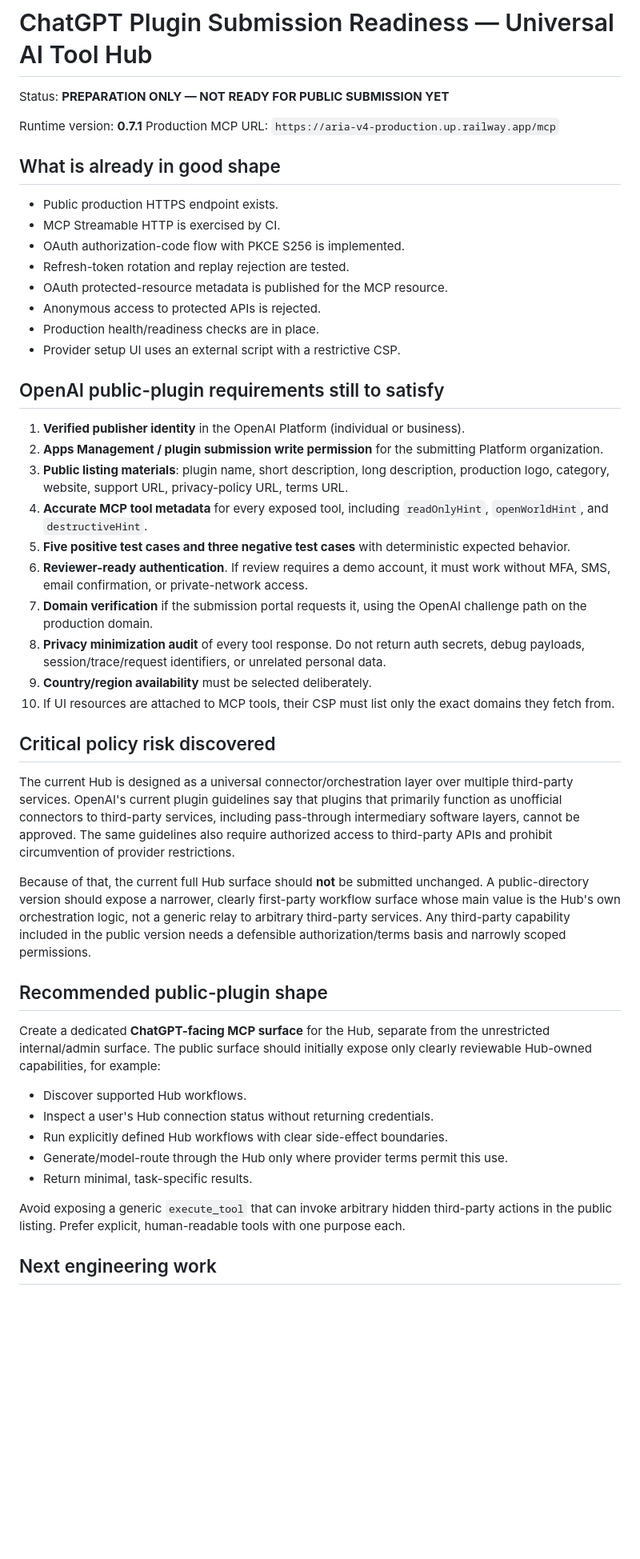
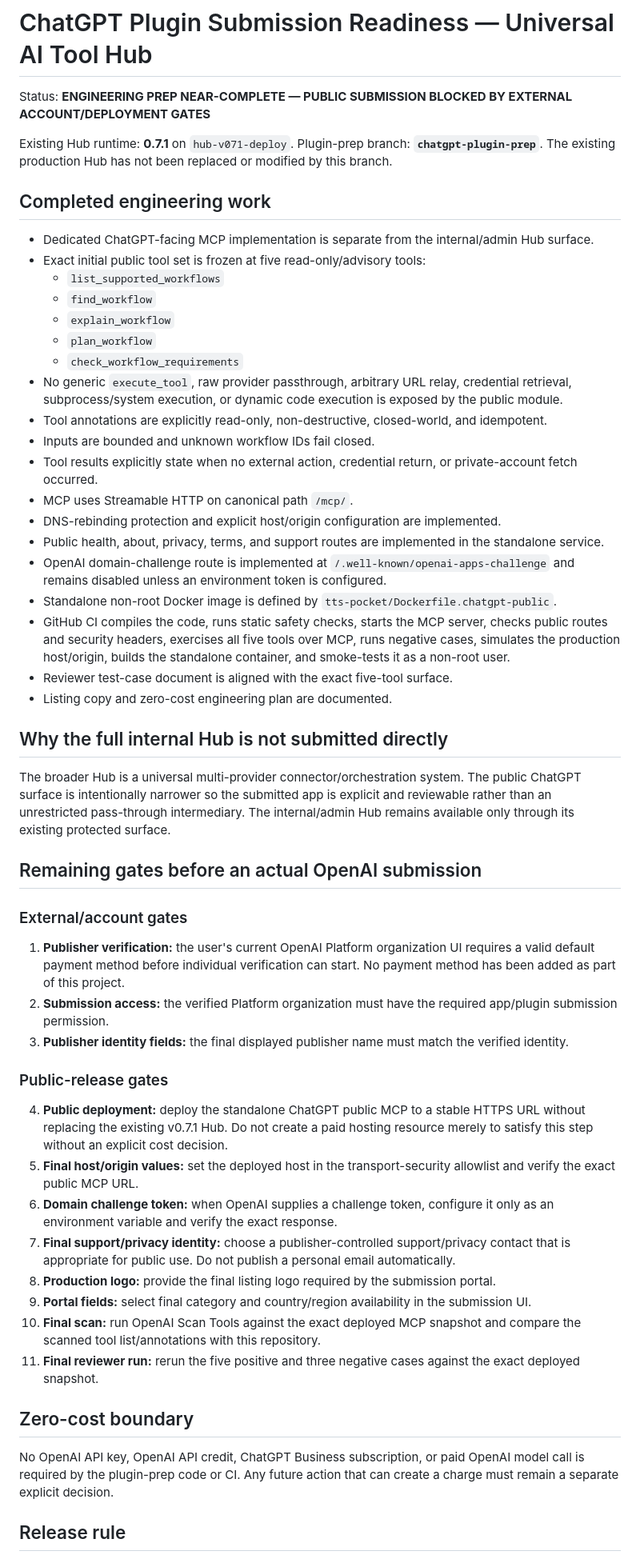
Before and after one commit to yasinyasin2338-max/ARIA, a Markdown page: docs/chatgpt-plugin/SUBMISSION_READINESS.md, the part around one of its changes. Shown at 80% size. Rendered like a GitHub page; blank space fills up the shorter version.

Commit message:
docs: record current plugin engineering readiness

```diff
--- a/docs/chatgpt-plugin/SUBMISSION_READINESS.md
+++ b/docs/chatgpt-plugin/SUBMISSION_READINESS.md
@@ -1,51 +1,59 @@
 # ChatGPT Plugin Submission Readiness — Universal AI Tool Hub
 
-Status: **PREPARATION ONLY — NOT READY FOR PUBLIC SUBMISSION YET**
+Status: **ENGINEERING PREP NEAR-COMPLETE — PUBLIC SUBMISSION BLOCKED BY EXTERNAL ACCOUNT/DEPLOYMENT GATES**
 
-Runtime version: **0.7.1**
-Production MCP URL: `https://aria-v4-production.up.railway.app/mcp`
+Existing Hub runtime: **0.7.1** on `hub-v071-deploy`.
+Plugin-prep branch: **`chatgpt-plugin-prep`**.
+The existing production Hub has not been replaced or modified by this branch.
 
-## What is already in good shape
+## Completed engineering work
 
-- Public production HTTPS endpoint exists.
-- MCP Streamable HTTP is exercised by CI.
-- OAuth authorization-code flow with PKCE S256 is implemented.
-- Refresh-token rotation and replay rejection are tested.
-- OAuth protected-resource metadata is published for the MCP resource.
-- Anonymous access to protected APIs is rejected.
-- Production health/readiness checks are in place.
-- Provider setup UI uses an external script with a restrictive CSP.
+- Dedicated ChatGPT-facing MCP implementation is separate from the internal/admin Hub surface.
+- Exact initial public tool set is frozen at five read-only/advisory tools:
+  - `list_supported_workflows`
+  - `find_workflow`
+  - `explain_workflow`
+  - `plan_workflow`
+  - `check_workflow_requirements`
+- No generic `execute_tool`, raw provider passthrough, arbitrary URL relay, credential retrieval, subprocess/system execution, or dynamic code execution is exposed by the public module.
+- Tool annotations are explicitly read-only, non-destructive, closed-world, and idempotent.
+- Inputs are bounded and unknown workflow IDs fail closed.
+- Tool results explicitly state when no external action, credential return, or private-account fetch occurred.
+- MCP uses Streamable HTTP on canonical path `/mcp/`.
+- DNS-rebinding protection and explicit host/origin configuration are implemented.
+- Public health, about, privacy, terms, and support routes are implemented in the standalone service.
+- OpenAI domain-challenge route is implemented at `/.well-known/openai-apps-challenge` and remains disabled unless an environment token is configured.
+- Standalone non-root Docker image is defined by `tts-pocket/Dockerfile.chatgpt-public`.
+- GitHub CI compiles the code, runs static safety checks, starts the MCP server, checks public routes and security headers, exercises all five tools over MCP, runs negative cases, simulates the production host/origin, builds the standalone container, and smoke-tests it as a non-root user.
+- Reviewer test-case document is aligned with the exact five-tool surface.
+- Listing copy and zero-cost engineering plan are documented.
 
-## OpenAI public-plugin requirements still to satisfy
+## Why the full internal Hub is not submitted directly
 
-1. **Verified publisher identity** in the OpenAI Platform (individual or business).
-2. **Apps Management / plugin submission write permission** for the submitting Platform organization.
-3. **Public listing materials**: plugin name, short description, long description, production logo, category, website, support URL, privacy-policy URL, terms URL.
-4. **Accurate MCP tool metadata** for every exposed tool, including `readOnlyHint`, `openWorldHint`, and `destructiveHint`.
-5. **Five positive test cases and three negative test cases** with deterministic expected behavior.
-6. **Reviewer-ready authentication**. If review requires a demo account, it must work without MFA, SMS, email confirmation, or private-network access.
-7. **Domain verification** if the submission portal requests it, using the OpenAI challenge path on the production domain.
-8. **Privacy minimization audit** of every tool response. Do not return auth secrets, debug payloads, session/trace/request identifiers, or unrelated personal data.
-9. **Country/region availability** must be selected deliberately.
-10. If UI resources are attached to MCP tools, their CSP must list only the exact domains they fetch from.
+The broader Hub is a universal multi-provider connector/orchestration system. The public ChatGPT surface is intentionally narrower so the submitted app is explicit and reviewable rather than an unrestricted pass-through intermediary. The internal/admin Hub remains available only through its existing protected surface.
 
-## Critical policy risk discovered
+## Remaining gates before an actual OpenAI submission
 
-The current Hub is designed as a universal connector/orchestration layer over multiple third-party services. OpenAI's current plugin guidelines say that plugins that primarily function as unofficial connectors to third-party services, including pass-through intermediary software layers, cannot be approved. The same guidelines also require authorized access to third-party APIs and prohibit circumvention of provider restrictions.
+### External/account gates
 
-Because of that, the current full Hub surface should **not** be submitted unchanged. A public-directory version should expose a narrower, clearly first-party workflow surface whose main value is the Hub's own orchestration logic, not a generic relay to arbitrary third-party services. Any third-party capability included in the public version needs a defensible authorization/terms basis and narrowly scoped permissions.
+1. **Publisher verification:** the user's current OpenAI Platform organization UI requires a valid default payment method before individual verification can start. No payment method has been added as part of this project.
+2. **Submission access:** the verified Platform organization must have the required app/plugin submission permission.
+3. **Publisher identity fields:** the final displayed publisher name must match the verified identity.
 
-## Recommended public-plugin shape
+### Public-release gates
 
-Create a dedicated **ChatGPT-facing MCP surface** for the Hub, separate from the unrestricted internal/admin surface. The public surface should initially expose only clearly reviewable Hub-owned capabilities, for example:
+4. **Public deployment:** deploy the standalone ChatGPT public MCP to a stable HTTPS URL without replacing the existing v0.7.1 Hub. Do not create a paid hosting resource merely to satisfy this step without an explicit cost decision.
+5. **Final host/origin values:** set the deployed host in the transport-security allowlist and verify the exact public MCP URL.
+6. **Domain challenge token:** when OpenAI supplies a challenge token, configure it only as an environment variable and verify the exact response.
+7. **Final support/privacy identity:** choose a publisher-controlled support/privacy contact that is appropriate for public use. Do not publish a personal email automatically.
+8. **Production logo:** provide the final listing logo required by the submission portal.
+9. **Portal fields:** select final category and country/region availability in the submission UI.
+10. **Final scan:** run OpenAI Scan Tools against the exact deployed MCP snapshot and compare the scanned tool list/annotations with this repository.
+11. **Final reviewer run:** rerun the five positive and three negative cases against the exact deployed snapshot.
 
-- Discover supported Hub workflows.
-- Inspect a user's Hub connection status without returning credentials.
-- Run explicitly defined Hub workflows with clear side-effect boundaries.
-- Generate/model-route through the Hub only where provider terms permit this use.
-- Return minimal, task-specific results.
+## Zero-cost boundary
 
-Avoid exposing a generic `execute_tool` that can invoke arbitrary hidden third-party actions in the public listing. Prefer explicit, human-readable tools with one purpose each.
+No OpenAI API key, OpenAI API credit, ChatGPT Business subscription, or paid OpenAI model call is required by the plugin-prep code or CI. Any future action that can create a charge must remain a separate explicit decision.
 
-## Next engineering work
+## Release rule
 
```
Also changed, not shown: other parts of docs/chatgpt-plugin/SUBMISSION_READINESS.md (+3 -9 lines).
